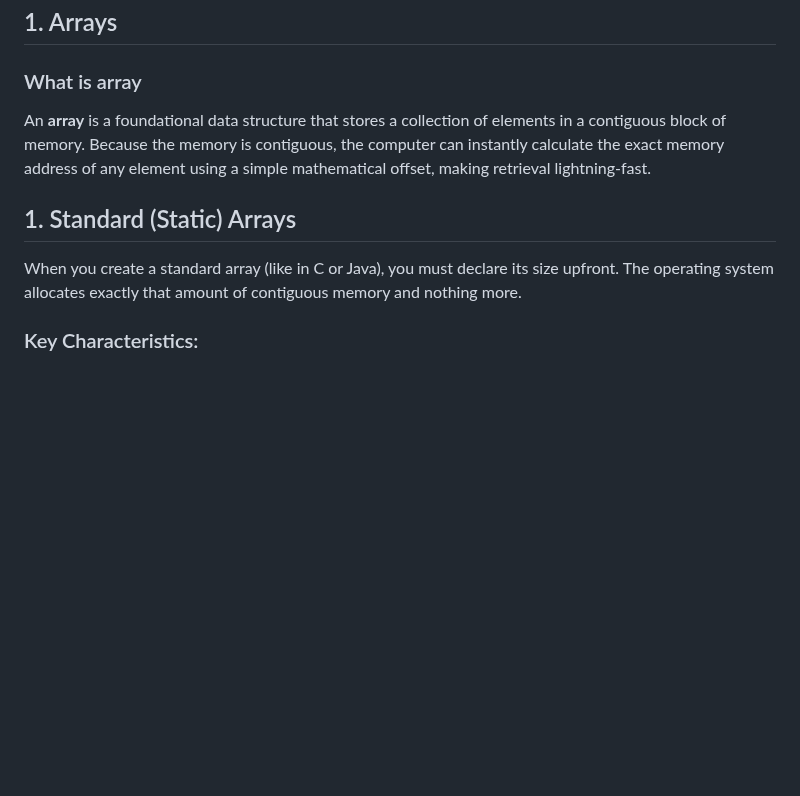
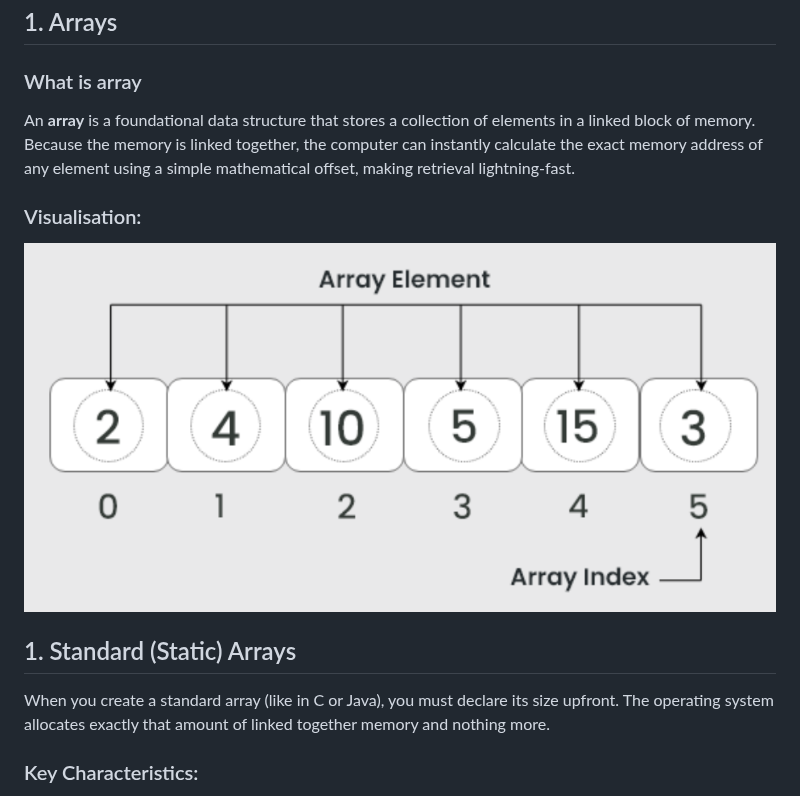
Before and after one commit to jason-widjasena/project-ai-demo, a Markdown page: content/1_data_structures_and_algorithms/1.3_arrays_and_dynamic_arrays.md, the part around the change. GitHub-like rendering; pictures changed too: assets/Simple_Array.jpg (added); blank space fills up the shorter version.

```diff
--- a/content/1_data_structures_and_algorithms/1.3_arrays_and_dynamic_arrays.md
+++ b/content/1_data_structures_and_algorithms/1.3_arrays_and_dynamic_arrays.md
@@ -3,11 +3,14 @@
 ## 1. Arrays
 
 ### What is array
-An **array** is a foundational data structure that stores a collection of elements in a contiguous block of memory. Because the memory is contiguous, the computer can instantly calculate the exact memory address of any element using a simple mathematical offset, making retrieval lightning-fast.
+An **array** is a foundational data structure that stores a collection of elements in a linked block of memory. Because the memory is linked together, the computer can instantly calculate the exact memory address of any element using a simple mathematical offset, making retrieval lightning-fast.
+
+### Visualisation:
+![SimpleArray](/assets/Simple_Array.jpg)
 
 ## 1. Standard (Static) Arrays
 
-When you create a standard array (like in C or Java), you must declare its size upfront. The operating system allocates exactly that amount of contiguous memory and nothing more.
+When you create a standard array (like in C or Java), you must declare its size upfront. The operating system allocates exactly that amount of linked together memory and nothing more.
 
 ### Key Characteristics:
 * **Fast Access (`O(1)`):** Accessing an element by index (e.g., `array[3]`) takes `O(1)` time. The computer simply takes the base memory address and adds `3 * (element size)`.
```
Also changed, not shown: content/1_data_structures_and_algorithms/1.1_foundations.md (+5 -2 lines), content/1_data_structures_and_algorithms/1.4_linked_lists.md (+10 -3 lines), assets/Linked_Lists.jpg (added).
